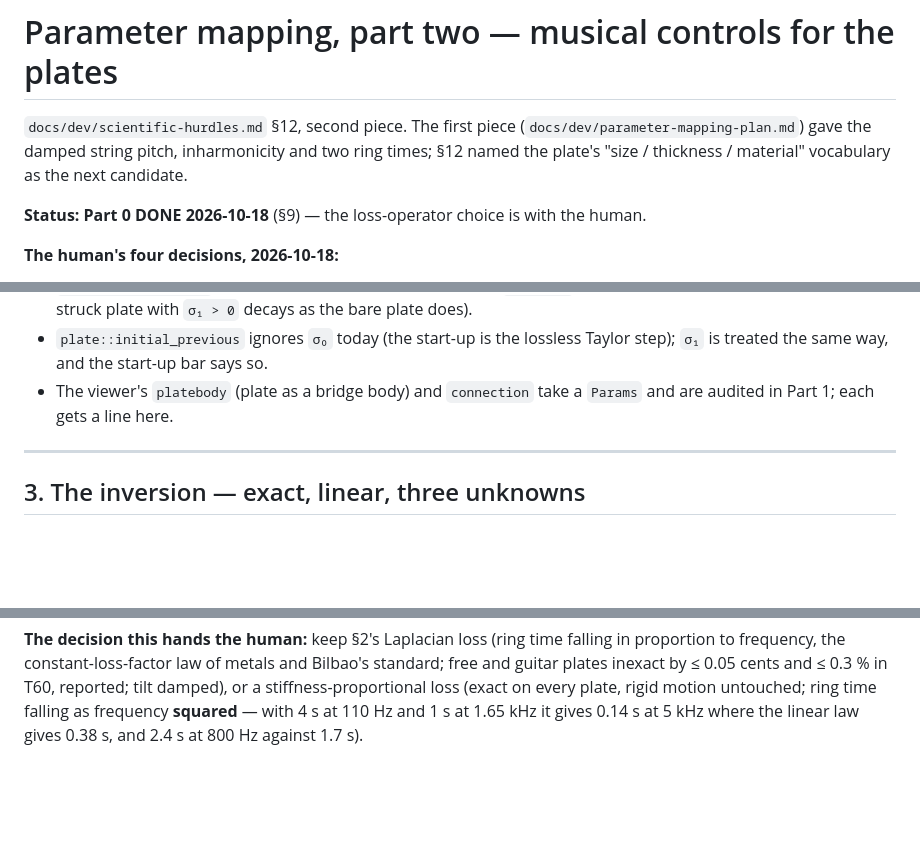
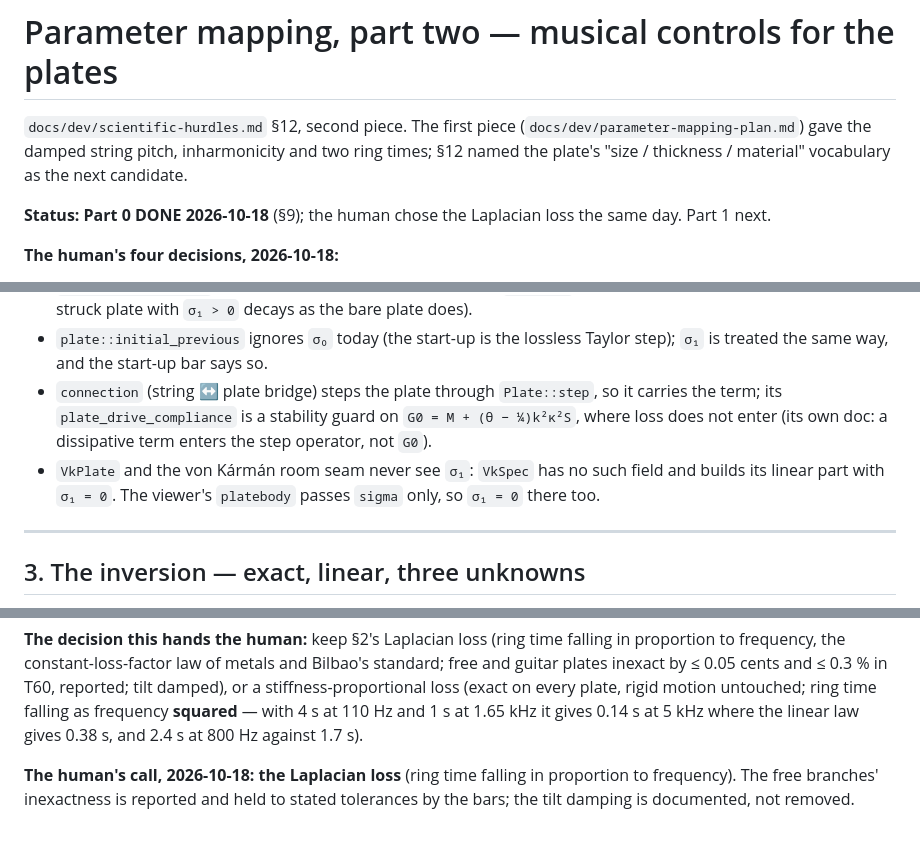
Before and after one commit to BoykoNeov/physsynth, a Markdown page: docs/dev/plate-mapping-plan.md, 3 parts joined by grey strips. GitHub-like rendering; blank space fills up the shorter version.

Commit message:
docs(plan): plate mapping — the human chose the Laplacian loss; clients of the step audited
Co-Authored-By: Claude Opus 5.5 <noreply@anthropic.com>
Claude-Session: https://claude.ai/code/session_01LJibEtycopt1vDshHySg9i

```diff
--- a/docs/dev/plate-mapping-plan.md
+++ b/docs/dev/plate-mapping-plan.md
@@ -4,7 +4,8 @@
 (`docs/dev/parameter-mapping-plan.md`) gave the damped string pitch, inharmonicity and two ring
 times; §12 named the plate's "size / thickness / material" vocabulary as the next candidate.
 
-**Status: Part 0 DONE 2026-10-18** (§9) — the loss-operator choice is with the human.
+**Status: Part 0 DONE 2026-10-18** (§9); the human chose the Laplacian loss the same day. Part 1
+next.
 
 **The human's four decisions, 2026-10-18:**
 
@@ -100,8 +101,11 @@ cannot see a client that silently drops a non-zero `σ₁`. Found by grep, 2026-
   a bar asserts it (a struck plate with `σ₁ > 0` decays as the bare plate does).
 - `plate::initial_previous` ignores `σ₀` today (the start-up is the lossless Taylor step); `σ₁`
   is treated the same way, and the start-up bar says so.
-- The viewer's `platebody` (plate as a bridge body) and `connection` take a `Params` and are
-  audited in Part 1; each gets a line here.
+- `connection` (string ↔ plate bridge) steps the plate through `Plate::step`, so it carries the
+  term; its `plate_drive_compliance` is a stability guard on `G0 = M + (θ − ¼)k²κ²S`, where loss
+  does not enter (its own doc: a dissipative term enters the step operator, not `G0`).
+- `VkPlate` and the von Kármán room seam never see `σ₁`: `VkSpec` has no such field and builds its
+  linear part with `σ₁ = 0`. The viewer's `platebody` passes `sigma` only, so `σ₁ = 0` there too.
 
 ---
 
@@ -311,3 +315,7 @@ inexact by ≤ 0.05 cents and ≤ 0.3 % in T60, reported; tilt damped), or a sti
 loss (exact on every plate, rigid motion untouched; ring time falling as frequency **squared** —
 with 4 s at 110 Hz and 1 s at 1.65 kHz it gives 0.14 s at 5 kHz where the linear law gives
 0.38 s, and 2.4 s at 800 Hz against 1.7 s).
+
+**The human's call, 2026-10-18: the Laplacian loss** (ring time falling in proportion to
+frequency). The free branches' inexactness is reported and held to stated tolerances by the bars;
+the tilt damping is documented, not removed.
```
